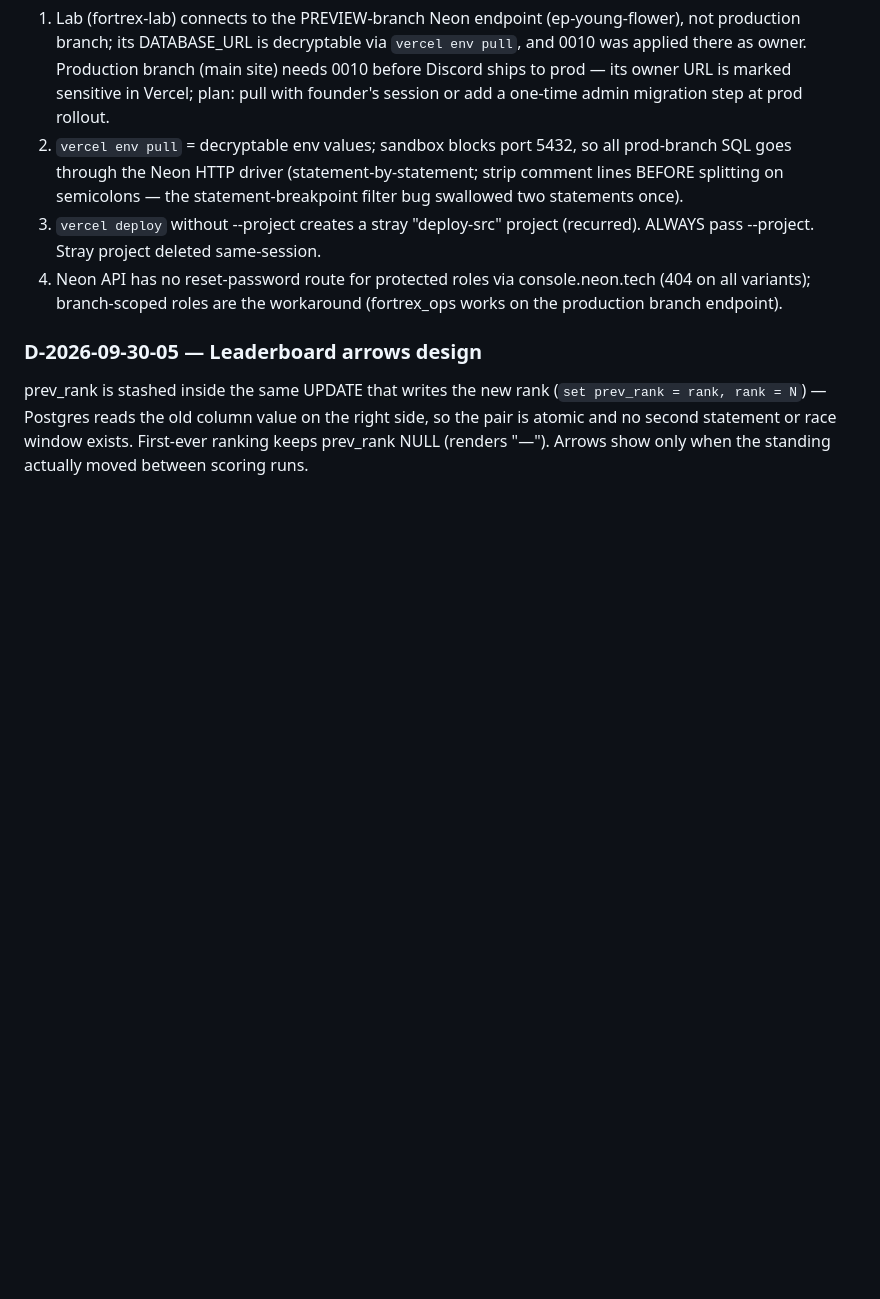
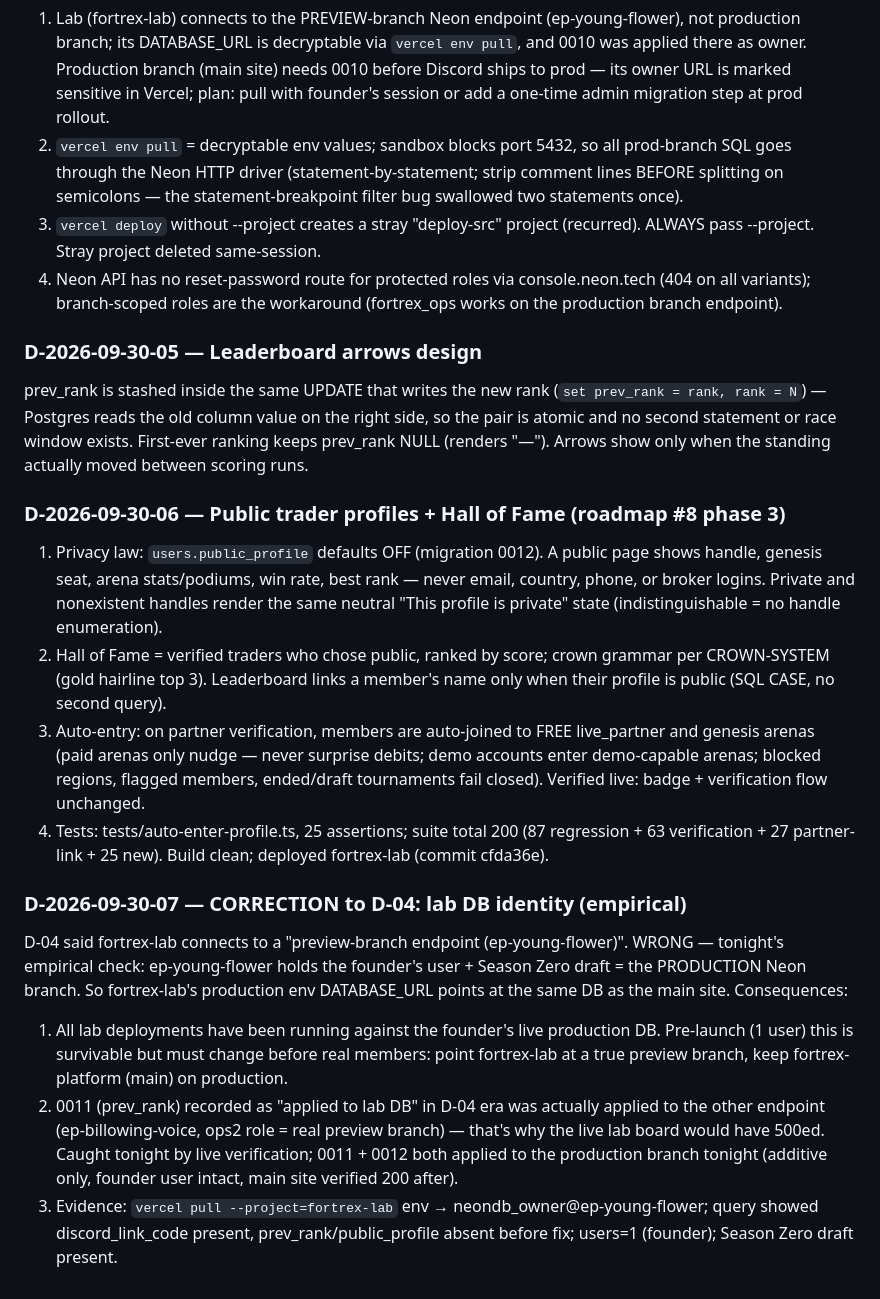
Before and after one commit to somilsharma2000/fortrex-command-center, a Markdown page: docs/DECISIONS.md, the part around the change. Rendered like a GitHub page; blank space fills up the shorter version.

Commit message:
Roadmap #8 phase 3 done: public profiles + Hall of Fame + auto-entry; DB identity correction (D-06, D-07)

```diff
--- a/docs/DECISIONS.md
+++ b/docs/DECISIONS.md
@@ -47,3 +47,15 @@
 
 ### D-2026-09-30-05 — Leaderboard arrows design
 prev_rank is stashed inside the same UPDATE that writes the new rank (`set prev_rank = rank, rank = N`) — Postgres reads the old column value on the right side, so the pair is atomic and no second statement or race window exists. First-ever ranking keeps prev_rank NULL (renders "—"). Arrows show only when the standing actually moved between scoring runs.
+
+### D-2026-09-30-06 — Public trader profiles + Hall of Fame (roadmap #8 phase 3)
+1. Privacy law: `users.public_profile` defaults OFF (migration 0012). A public page shows handle, genesis seat, arena stats/podiums, win rate, best rank — never email, country, phone, or broker logins. Private and nonexistent handles render the same neutral "This profile is private" state (indistinguishable = no handle enumeration).
+2. Hall of Fame = verified traders who chose public, ranked by score; crown grammar per CROWN-SYSTEM (gold hairline top 3). Leaderboard links a member's name only when their profile is public (SQL CASE, no second query).
+3. Auto-entry: on partner verification, members are auto-joined to FREE live_partner and genesis arenas (paid arenas only nudge — never surprise debits; demo accounts enter demo-capable arenas; blocked regions, flagged members, ended/draft tournaments fail closed). Verified live: badge + verification flow unchanged.
+4. Tests: tests/auto-enter-profile.ts, 25 assertions; suite total 200 (87 regression + 63 verification + 27 partner-link + 25 new). Build clean; deployed fortrex-lab (commit cfda36e).
+
+### D-2026-09-30-07 — CORRECTION to D-04: lab DB identity (empirical)
+D-04 said fortrex-lab connects to a "preview-branch endpoint (ep-young-flower)". WRONG — tonight's empirical check: ep-young-flower holds the founder's user + Season Zero draft = the PRODUCTION Neon branch. So fortrex-lab's production env DATABASE_URL points at the same DB as the main site. Consequences:
+1. All lab deployments have been running against the founder's live production DB. Pre-launch (1 user) this is survivable but must change before real members: point fortrex-lab at a true preview branch, keep fortrex-platform (main) on production.
+2. 0011 (prev_rank) recorded as "applied to lab DB" in D-04 era was actually applied to the other endpoint (ep-billowing-voice, ops2 role = real preview branch) — that's why the live lab board would have 500ed. Caught tonight by live verification; 0011 + 0012 both applied to the production branch tonight (additive only, founder user intact, main site verified 200 after).
+3. Evidence: `vercel pull --project=fortrex-lab` env → neondb_owner@ep-young-flower; query showed discord_link_code present, prev_rank/public_profile absent before fix; users=1 (founder); Season Zero draft present.
```
Also changed, not shown: docs/PROJECT_STATUS.md (+2 -1 lines).
